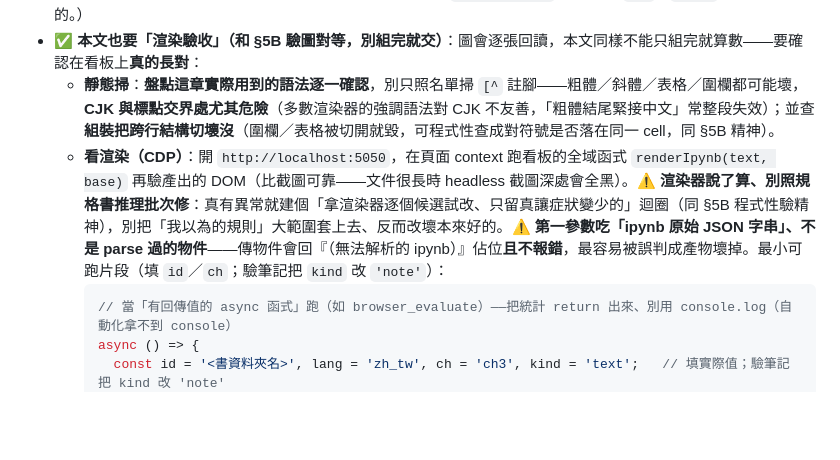
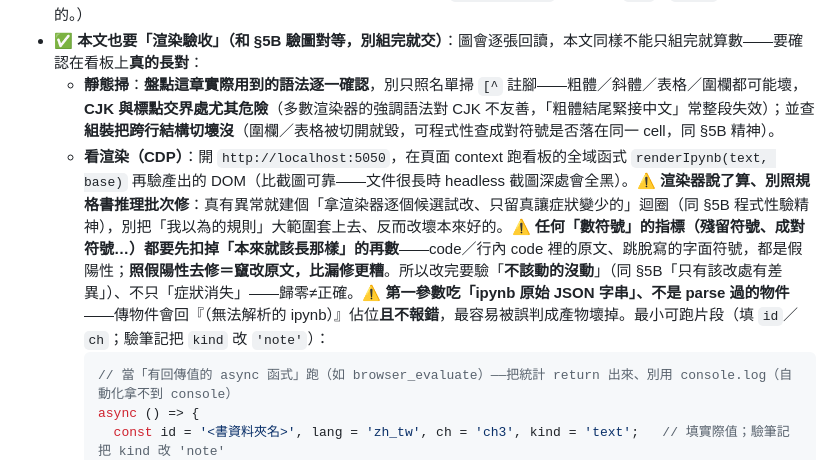
Before and after one commit to s1498n089/readbot, a Markdown page: skills/digitize-book/SKILL.md, the part around the change. GitHub-like rendering; blank space fills up the shorter version.

Commit message:
⚠️ digitize-book §6：符號型驗收指標要先扣假陽性（掃全庫粗體回饋）
「殘留符號＝壞掉」是錯的——code 區裡的原文、跳脫寫的字面符號本來就該原樣顯示，
是假陽性；照假陽性去修＝竄改原文（比漏修更糟）。§6 修復迴圈補通則：任何「數
符號」指標先扣掉「本該如此」的再數；改完驗「不該動的沒動」（同 §5B「只有該改
處有差異」）、不只「症狀消失」——歸零≠正確。§5B 那句已含此精神、不重複改。

Co-Authored-By: Claude Fable 5 <noreply@anthropic.com>

````diff
--- a/skills/digitize-book/SKILL.md
+++ b/skills/digitize-book/SKILL.md
@@ -146,7 +146,7 @@ PY
 - ⚠️ **看板用 marked.js 核心版**：**不支援 markdown 註腳**（`[^1]`／`[^1]: …` 會原樣噴出來、爆版）。原書的頁尾註腳要改寫成——文中標「（注 N）」＋該段後面放 blockquote `> **注 N**：…`。（表格、`$ $`／`$$ $$` 數學是支援的。）
 - ✅ **本文也要「渲染驗收」（和 §5B 驗圖對等，別組完就交）**：圖會逐張回讀，本文同樣不能只組完就算數——要確認在看板上**真的長對**：
   - **靜態掃**：**盤點這章實際用到的語法逐一確認**，別只照名單掃 `[^` 註腳——粗體／斜體／表格／圍欄都可能壞，**CJK 與標點交界處尤其危險**（多數渲染器的強調語法對 CJK 不友善，「粗體結尾緊接中文」常整段失效）；並查**組裝把跨行結構切壞沒**（圍欄／表格被切開就毀，可程式性查成對符號是否落在同一 cell，同 §5B 精神）。
-  - **看渲染（CDP）**：開 `http://localhost:5050`，在頁面 context 跑看板的全域函式 `renderIpynb(text, base)` 再驗產出的 DOM（比截圖可靠——文件很長時 headless 截圖深處會全黑）。⚠️ **渲染器說了算、別照規格書推理批次修**：真有異常就建個「拿渲染器逐個候選試改、只留真讓症狀變少的」迴圈（同 §5B 程式性驗精神），別把「我以為的規則」大範圍套上去、反而改壞本來好的。⚠️ **第一參數吃「ipynb 原始 JSON 字串」、不是 parse 過的物件**——傳物件會回『（無法解析的 ipynb）』佔位**且不報錯**，最容易被誤判成產物壞掉。最小可跑片段（填 `id`／`ch`；驗筆記把 `kind` 改 `'note'`）：
+  - **看渲染（CDP）**：開 `http://localhost:5050`，在頁面 context 跑看板的全域函式 `renderIpynb(text, base)` 再驗產出的 DOM（比截圖可靠——文件很長時 headless 截圖深處會全黑）。⚠️ **渲染器說了算、別照規格書推理批次修**：真有異常就建個「拿渲染器逐個候選試改、只留真讓症狀變少的」迴圈（同 §5B 程式性驗精神），別把「我以為的規則」大範圍套上去、反而改壞本來好的。⚠️ **任何「數符號」的指標（殘留符號、成對符號…）都要先扣掉「本來就該長那樣」的再數**——code／行內 code 裡的原文、跳脫寫的字面符號，都是假陽性；**照假陽性去修＝竄改原文，比漏修更糟**。所以改完要驗「**不該動的沒動**」（同 §5B「只有該改處有差異」）、不只「症狀消失」——歸零≠正確。⚠️ **第一參數吃「ipynb 原始 JSON 字串」、不是 parse 過的物件**——傳物件會回『（無法解析的 ipynb）』佔位**且不報錯**，最容易被誤判成產物壞掉。最小可跑片段（填 `id`／`ch`；驗筆記把 `kind` 改 `'note'`）：
     ```js
     // 當「有回傳值的 async 函式」跑（如 browser_evaluate）——把統計 return 出來、別用 console.log（自動化拿不到 console）
     async () => {
````
